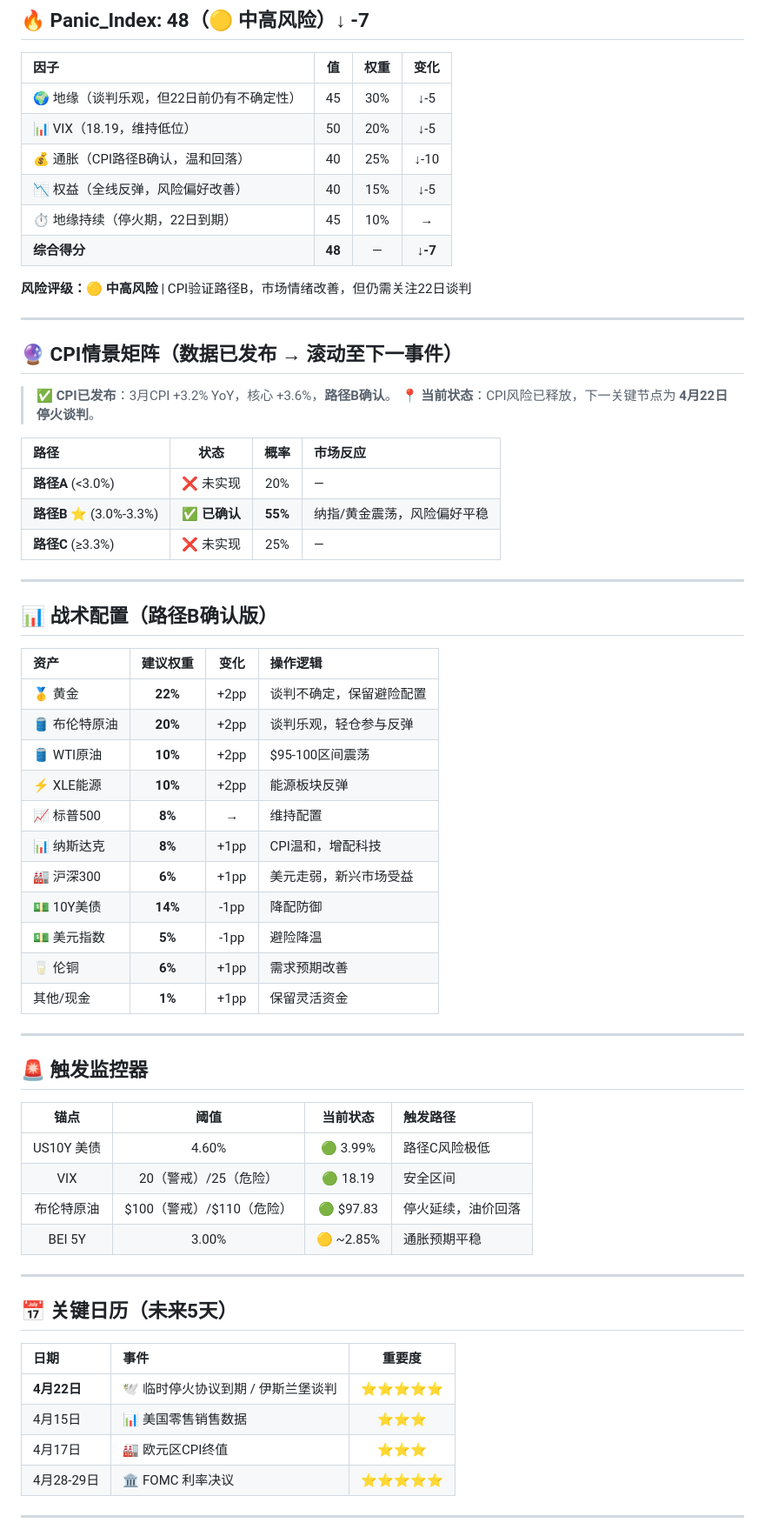
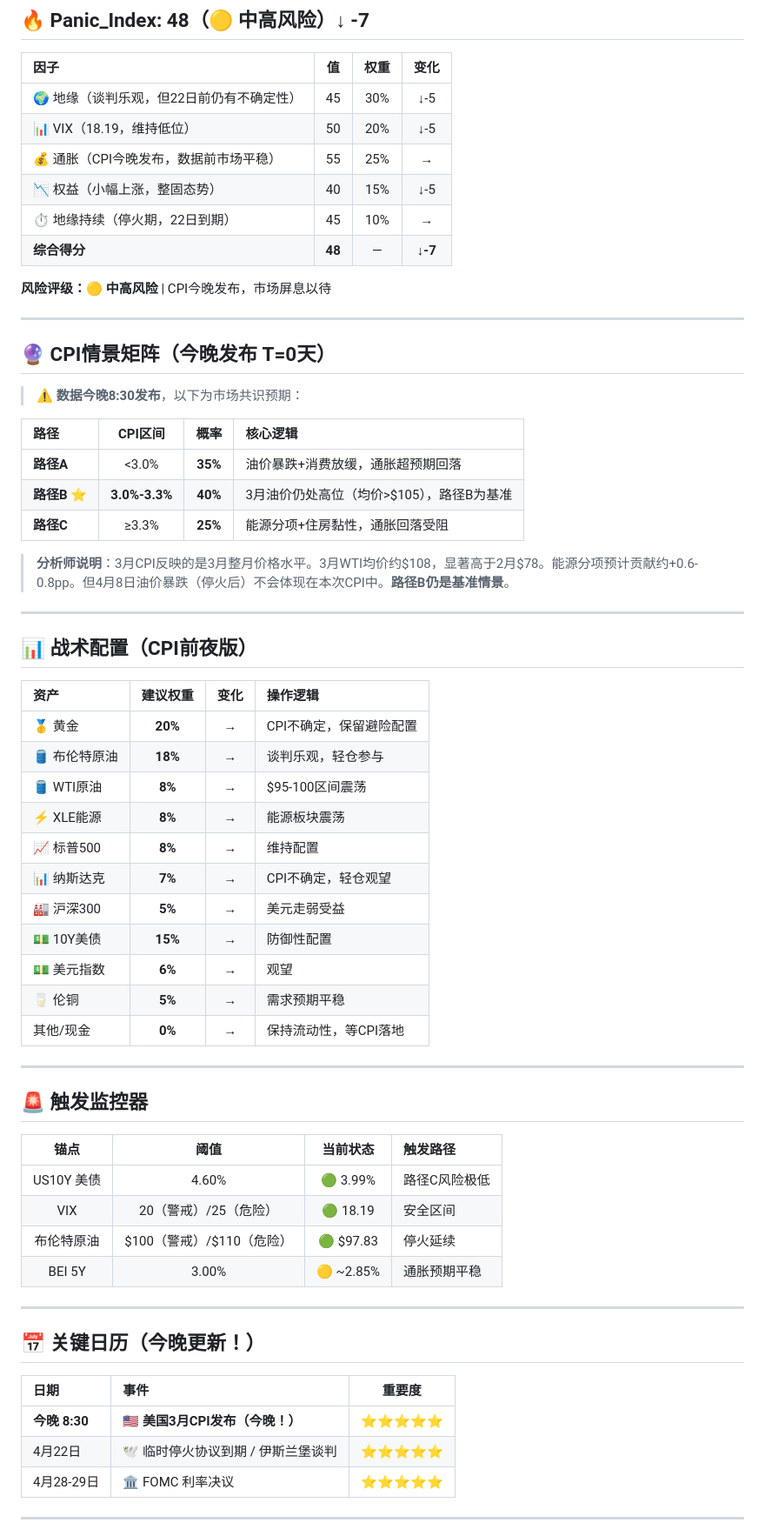
Before and after one commit to nataliyasadek90-dot/macro-dashboard, a Markdown page: daily_reports/daily_report_20260410.md, the part around one of its changes. Shown at 87% size. GitHub-like rendering.

Commit message:
fix: 修正4月10日日报 - CPI今晚才发布，修正为CPI前夜

```diff
--- a/daily_reports/daily_report_20260410.md
+++ b/daily_reports/daily_report_20260410.md
@@ -80,43 +79,44 @@
 |:---|:---:|:---:|:---:|
 | 🌍 地缘（谈判乐观，但22日前仍有不确定性） | 45 | 30% | ↓-5 |
 | 📊 VIX（18.19，维持低位） | 50 | 20% | ↓-5 |
-| 💰 通胀（CPI路径B确认，温和回落） | 40 | 25% | ↓-10 |
-| 📉 权益（全线反弹，风险偏好改善） | 40 | 15% | ↓-5 |
+| 💰 通胀（CPI今晚发布，数据前市场平稳） | 55 | 25% | → |
+| 📉 权益（小幅上涨，整固态势） | 40 | 15% | ↓-5 |
 | ⏱️ 地缘持续（停火期，22日到期） | 45 | 10% | → |
 | **综合得分** | **48** | — | **↓-7** |
 
-**风险评级：🟡 中高风险** | CPI验证路径B，市场情绪改善，但仍需关注22日谈判
+**风险评级：🟡 中高风险** | CPI今晚发布，市场屏息以待
 
 ---
 
-## 🔮 CPI情景矩阵（数据已发布 → 滚动至下一事件）
+## 🔮 CPI情景矩阵（今晚发布 T=0天）
 
-> ✅ **CPI已发布**：3月CPI +3.2% YoY，核心 +3.6%，**路径B确认**。
-> 📍 **当前状态**：CPI风险已释放，下一关键节点为 **4月22日 停火谈判**。
+> ⚠️ **数据今晚8:30发布**，以下为市场共识预期：
 
-| 路径 | 状态 | 概率 | 市场反应 |
+| 路径 | CPI区间 | 概率 | 核心逻辑 |
 |:---|:---:|:---:|:---|
-| **路径A** (<3.0%) | ❌ 未实现 | 20% | — |
-| **路径B ⭐** (3.0%-3.3%) | ✅ **已确认** | **55%** | 纳指/黄金震荡，风险偏好平稳 |
-| **路径C** (≥3.3%) | ❌ 未实现 | 25% | — |
+| **路径A** | <3.0% | **35%** | 油价暴跌+消费放缓，通胀超预期回落 |
+| **路径B ⭐** | **3.0%-3.3%** | **40%** | 3月油价仍处高位（均价>$105），路径B为基准 |
+| **路径C** | ≥3.3% | **25%** | 能源分项+住房黏性，通胀回落受阻 |
+
+> **分析师说明**：3月CPI反映的是3月整月价格水平。3月WTI均价约$108，显著高于2月$78。能源分项预计贡献约+0.6-0.8pp。但4月8日油价暴跌（停火后）不会体现在本次CPI中。**路径B仍是基准情景**。
 
 ---
 
-## 📊 战术配置（路径B确认版）
+## 📊 战术配置（CPI前夜版）
 
 | 资产 | 建议权重 | 变化 | 操作逻辑 |
 |:---|:---:|:---:|:---|
-| 🥇 黄金 | **22%** | +2pp | 谈判不确定，保留避险配置 |
-| 🛢️ 布伦特原油 | **20%** | +2pp | 谈判乐观，轻仓参与反弹 |
-| 🛢️ WTI原油 | **10%** | +2pp | $95-100区间震荡 |
-| ⚡ XLE能源 | **10%** | +2pp | 能源板块反弹 |
+| 🥇 黄金 | **20%** | → | CPI不确定，保留避险配置 |
+| 🛢️ 布伦特原油 | **18%** | → | 谈判乐观，轻仓参与 |
+| 🛢️ WTI原油 | **8%** | → | $95-100区间震荡 |
+| ⚡ XLE能源 | **8%** | → | 能源板块震荡 |
 | 📈 标普500 | **8%** | → | 维持配置 |
-| 📊 纳斯达克 | **8%** | +1pp | CPI温和，增配科技 |
-| 🏭 沪深300 | **6%** | +1pp | 美元走弱，新兴市场受益 |
-| 💵 10Y美债 | **14%** | -1pp | 降配防御 |
-| 💵 美元指数 | **5%** | -1pp | 避险降温 |
-| 🥛 伦铜 | **6%** | +1pp | 需求预期改善 |
-| 其他/现金 | **1%** | +1pp | 保留灵活资金 |
+| 📊 纳斯达克 | **7%** | → | CPI不确定，轻仓观望 |
+| 🏭 沪深300 | **5%** | → | 美元走弱受益 |
+| 💵 10Y美债 | **15%** | → | 防御性配置 |
+| 💵 美元指数 | **6%** | → | 观望 |
+| 🥛 伦铜 | **5%** | → | 需求预期平稳 |
+| 其他/现金 | **0%** | → | 保持流动性，等CPI落地 |
 
 ---
 
@@ -126,18 +126,17 @@
 |:---:|:---:|:---:|:---|
 | US10Y 美债 | 4.60% | 🟢 3.99% | 路径C风险极低 |
 | VIX | 20（警戒）/25（危险） | 🟢 18.19 | 安全区间 |
-| 布伦特原油 | $100（警戒）/$110（危险） | 🟢 $97.83 | 停火延续，油价回落 |
+| 布伦特原油 | $100（警戒）/$110（危险） | 🟢 $97.83 | 停火延续 |
 | BEI 5Y | 3.00% | 🟡 ~2.85% | 通胀预期平稳 |
 
 ---
 
-## 📅 关键日历（未来5天）
+## 📅 关键日历（今晚更新！）
 
 | 日期 | 事件 | 重要度 |
 |:---|:---|:---:|
-| **4月22日** | 🕊️ 临时停火协议到期 / 伊斯兰堡谈判 | ⭐⭐⭐⭐⭐ |
-| 4月15日 | 📊 美国零售销售数据 | ⭐⭐⭐ |
-| 4月17日 | 🏭 欧元区CPI终值 | ⭐⭐⭐ |
+| **今晚 8:30** | 🇺🇸 **美国3月CPI发布（今晚！）** | ⭐⭐⭐⭐⭐ |
+| 4月22日 | 🕊️ 临时停火协议到期 / 伊斯兰堡谈判 | ⭐⭐⭐⭐⭐ |
 | 4月28-29日 | 🏛️ FOMC 利率决议 | ⭐⭐⭐⭐⭐ |
 
 ---
```
Also changed, not shown: other parts of daily_reports/daily_report_20260410.md (+16 -17 lines).
